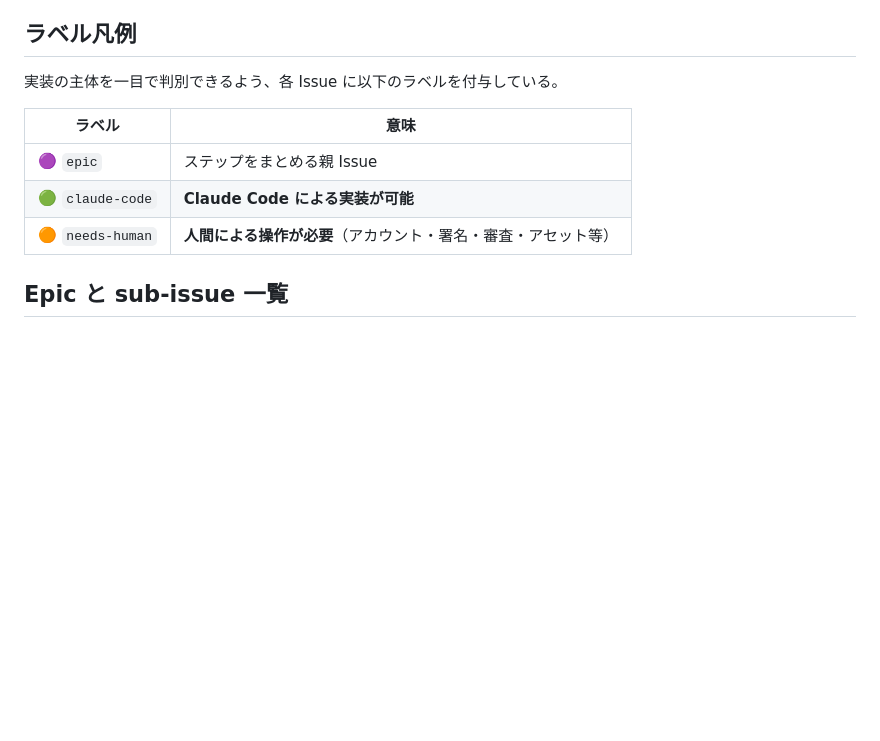
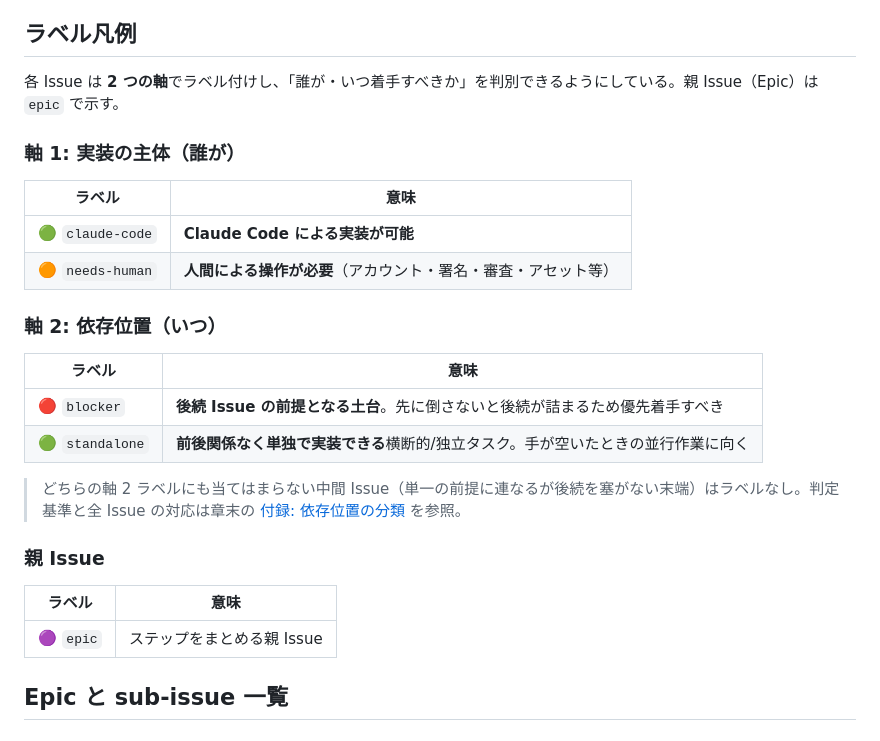
Before and after one commit to ryoohshima/PresentationTimer, a Markdown page: docs/08-implementation-issues.md, the part around one of its changes. GitHub-like rendering; blank space fills up the shorter version.

```diff
--- a/docs/08-implementation-issues.md
+++ b/docs/08-implementation-issues.md
@@ -11,13 +11,29 @@ MVP に必要なステップを GitHub Issue 化した。**親 Issue（Epic）6
 
 ## ラベル凡例
 
-実装の主体を一目で判別できるよう、各 Issue に以下のラベルを付与している。
+各 Issue は **2 つの軸**でラベル付けし、「誰が・いつ着手すべきか」を判別できるようにしている。親 Issue（Epic）は `epic` で示す。
+
+### 軸 1: 実装の主体（誰が）
+
+| ラベル | 意味 |
+|---|---|
+| 🟢 `claude-code` | **Claude Code による実装が可能** |
+| 🟠 `needs-human` | **人間による操作が必要**（アカウント・署名・審査・アセット等） |
+
+### 軸 2: 依存位置（いつ）
+
+| ラベル | 意味 |
+|---|---|
+| 🔴 `blocker` | **後続 Issue の前提となる土台**。先に倒さないと後続が詰まるため優先着手すべき |
+| 🟢 `standalone` | **前後関係なく単独で実装できる**横断的/独立タスク。手が空いたときの並行作業に向く |
+
+> どちらの軸 2 ラベルにも当てはまらない中間 Issue（単一の前提に連なるが後続を塞がない末端）はラベルなし。判定基準と全 Issue の対応は章末の [付録: 依存位置の分類](#付録-依存位置の分類) を参照。
+
+### 親 Issue
 
 | ラベル | 意味 |
 |---|---|
 | 🟣 `epic` | ステップをまとめる親 Issue |
-| 🟢 `claude-code` | **Claude Code による実装が可能** |
-| 🟠 `needs-human` | **人間による操作が必要**（アカウント・署名・審査・アセット等） |
 
 ## Epic と sub-issue 一覧
 
```
Also changed, not shown: other parts of docs/08-implementation-issues.md (+44 -0 lines).
